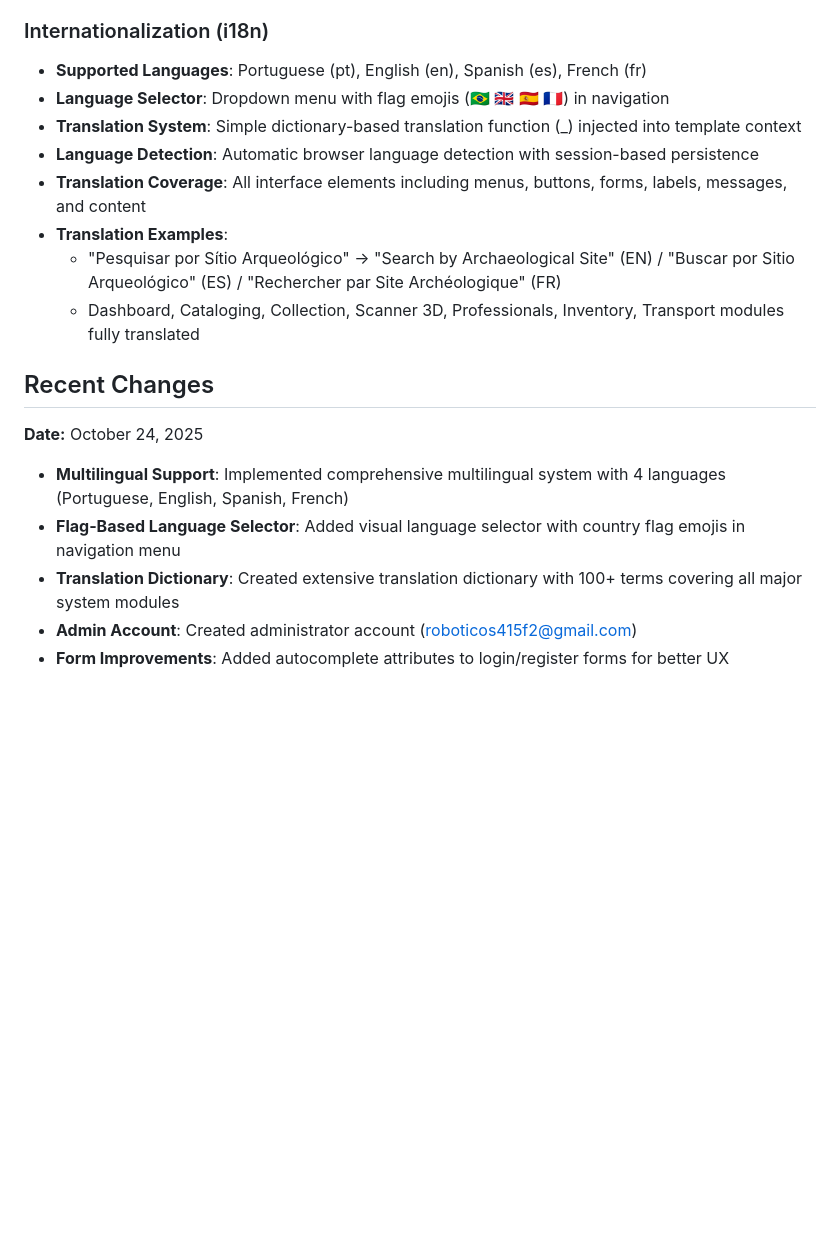
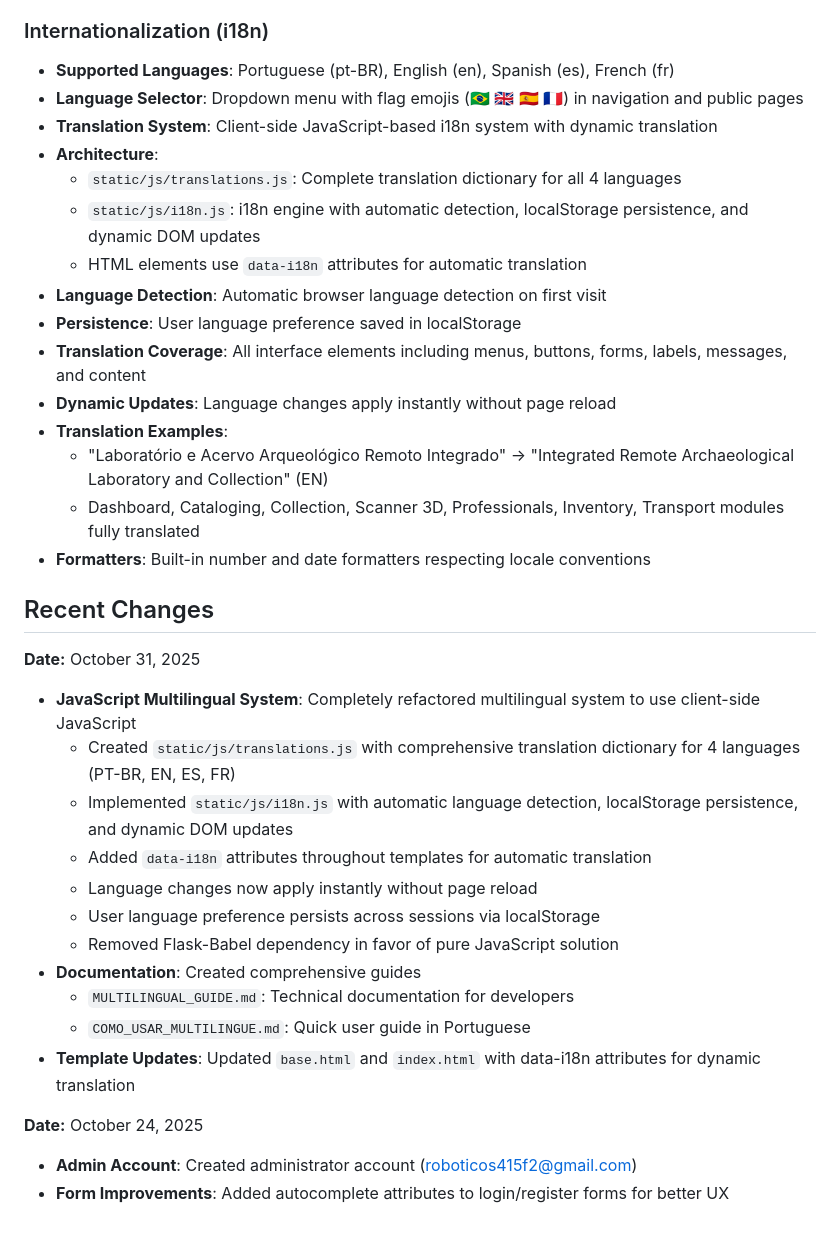
Before and after one commit to heloisabolognesi/teste22, a Markdown page: replit.md, the part around the change. Drawn GitHub-style; blank space fills up the shorter version.

```diff
--- a/replit.md
+++ b/replit.md
@@ -85,20 +85,37 @@ Preferred communication style: Simple, everyday language.
 - **Host Binding**: 0.0.0.0 binding for container deployments
 
 ### Internationalization (i18n)
-- **Supported Languages**: Portuguese (pt), English (en), Spanish (es), French (fr)
-- **Language Selector**: Dropdown menu with flag emojis (🇧🇷 🇬🇧 🇪🇸 🇫🇷) in navigation
-- **Translation System**: Simple dictionary-based translation function (_) injected into template context
-- **Language Detection**: Automatic browser language detection with session-based persistence
+- **Supported Languages**: Portuguese (pt-BR), English (en), Spanish (es), French (fr)
+- **Language Selector**: Dropdown menu with flag emojis (🇧🇷 🇬🇧 🇪🇸 🇫🇷) in navigation and public pages
+- **Translation System**: Client-side JavaScript-based i18n system with dynamic translation
+- **Architecture**:
+  - `static/js/translations.js`: Complete translation dictionary for all 4 languages
+  - `static/js/i18n.js`: i18n engine with automatic detection, localStorage persistence, and dynamic DOM updates
+  - HTML elements use `data-i18n` attributes for automatic translation
+- **Language Detection**: Automatic browser language detection on first visit
+- **Persistence**: User language preference saved in localStorage
 - **Translation Coverage**: All interface elements including menus, buttons, forms, labels, messages, and content
+- **Dynamic Updates**: Language changes apply instantly without page reload
 - **Translation Examples**:
-  - "Pesquisar por Sítio Arqueológico" → "Search by Archaeological Site" (EN) / "Buscar por Sitio Arqueológico" (ES) / "Rechercher par Site Archéologique" (FR)
+  - "Laboratório e Acervo Arqueológico Remoto Integrado" → "Integrated Remote Archaeological Laboratory and Collection" (EN)
   - Dashboard, Cataloging, Collection, Scanner 3D, Professionals, Inventory, Transport modules fully translated
+- **Formatters**: Built-in number and date formatters respecting locale conventions
 
 ## Recent Changes
 
+**Date:** October 31, 2025
+- **JavaScript Multilingual System**: Completely refactored multilingual system to use client-side JavaScript
+  - Created `static/js/translations.js` with comprehensive translation dictionary for 4 languages (PT-BR, EN, ES, FR)
+  - Implemented `static/js/i18n.js` with automatic language detection, localStorage persistence, and dynamic DOM updates
+  - Added `data-i18n` attributes throughout templates for automatic translation
+  - Language changes now apply instantly without page reload
+  - User language preference persists across sessions via localStorage
+  - Removed Flask-Babel dependency in favor of pure JavaScript solution
+- **Documentation**: Created comprehensive guides
+  - `MULTILINGUAL_GUIDE.md`: Technical documentation for developers
+  - `COMO_USAR_MULTILINGUE.md`: Quick user guide in Portuguese
+- **Template Updates**: Updated `base.html` and `index.html` with data-i18n attributes for dynamic translation
+
 **Date:** October 24, 2025
-- **Multilingual Support**: Implemented comprehensive multilingual system with 4 languages (Portuguese, English, Spanish, French)
-- **Flag-Based Language Selector**: Added visual language selector with country flag emojis in navigation menu
-- **Translation Dictionary**: Created extensive translation dictionary with 100+ terms covering all major system modules
 - **Admin Account**: Created administrator account (roboticos415f2@gmail.com)
 - **Form Improvements**: Added autocomplete attributes to login/register forms for better UX
```
Also changed, not shown: COMO_USAR_MULTILINGUE.md (added, +121 -0 lines), MULTILINGUAL_SYSTEM.md (deleted, +0 -186 lines).
